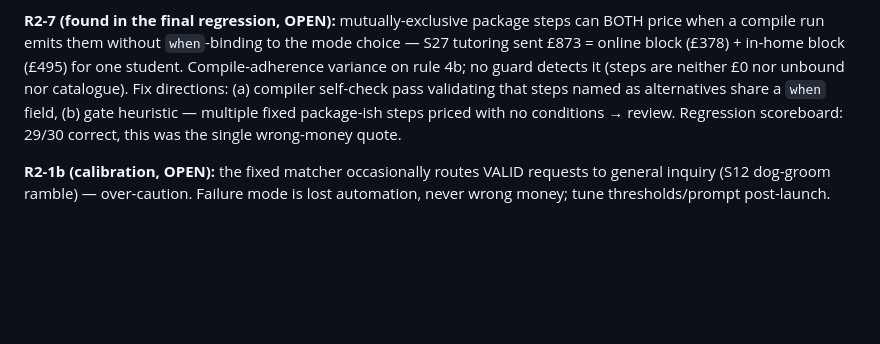
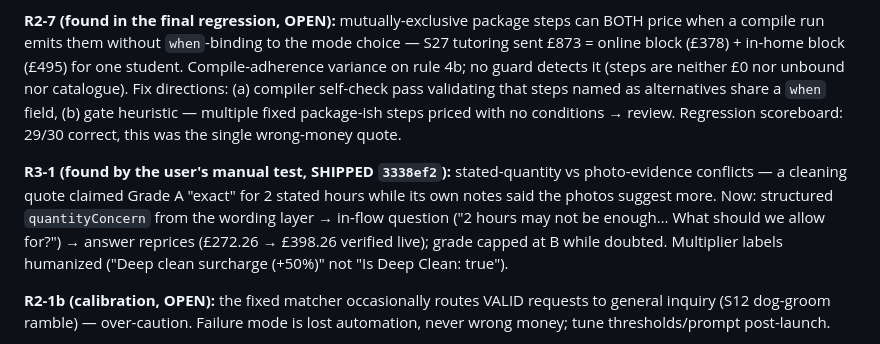
Before and after one commit to billgajen/aistimator, a Markdown page: Docs/08-hardcore-test-findings.md, the part around the change. GitHub-like rendering; blank space fills up the shorter version.

Commit message:
docs: log R3-1 shipped in hardcore findings
Co-Authored-By: Claude Fable 5 <noreply@anthropic.com>
Claude-Session: https://claude.ai/code/session_013vVCheqBc6eporkUdQd7fW

```diff
--- a/Docs/08-hardcore-test-findings.md
+++ b/Docs/08-hardcore-test-findings.md
@@ -150,6 +150,8 @@ exactly as designed.
 
 **R2-7 (found in the final regression, OPEN):** mutually-exclusive package steps can BOTH price when a compile run emits them without `when`-binding to the mode choice — S27 tutoring sent £873 = online block (£378) + in-home block (£495) for one student. Compile-adherence variance on rule 4b; no guard detects it (steps are neither £0 nor unbound nor catalogue). Fix directions: (a) compiler self-check pass validating that steps named as alternatives share a `when` field, (b) gate heuristic — multiple fixed package-ish steps priced with no conditions → review. Regression scoreboard: 29/30 correct, this was the single wrong-money quote.
 
+**R3-1 (found by the user's manual test, SHIPPED `3338ef2`):** stated-quantity vs photo-evidence conflicts — a cleaning quote claimed Grade A "exact" for 2 stated hours while its own notes said the photos suggest more. Now: structured `quantityConcern` from the wording layer → in-flow question ("2 hours may not be enough… What should we allow for?") → answer reprices (£272.26 → £398.26 verified live); grade capped at B while doubted. Multiplier labels humanized ("Deep clean surcharge (+50%)" not "Is Deep Clean: true").
+
 **R2-1b (calibration, OPEN):** the fixed matcher occasionally routes VALID requests to general inquiry (S12 dog-groom ramble) — over-caution. Failure mode is lost automation, never wrong money; tune thresholds/prompt post-launch.
 
 - **R2-1 — Wrong-service requests are QUOTED, with a polite disclaimer.**
```
